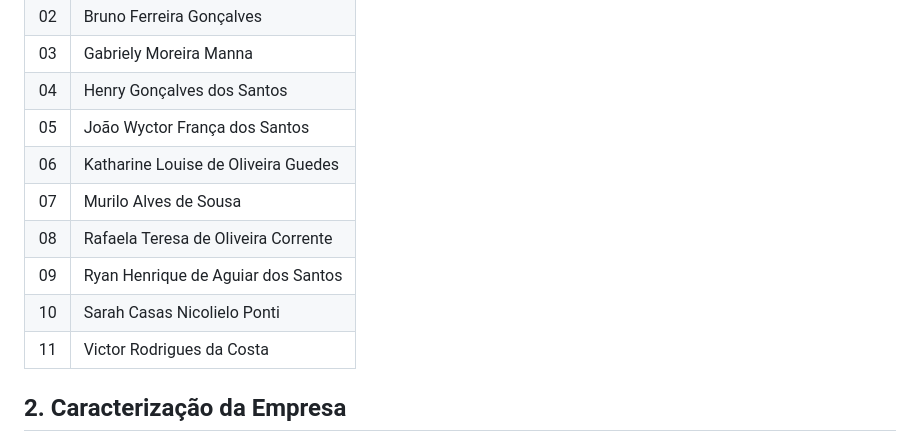
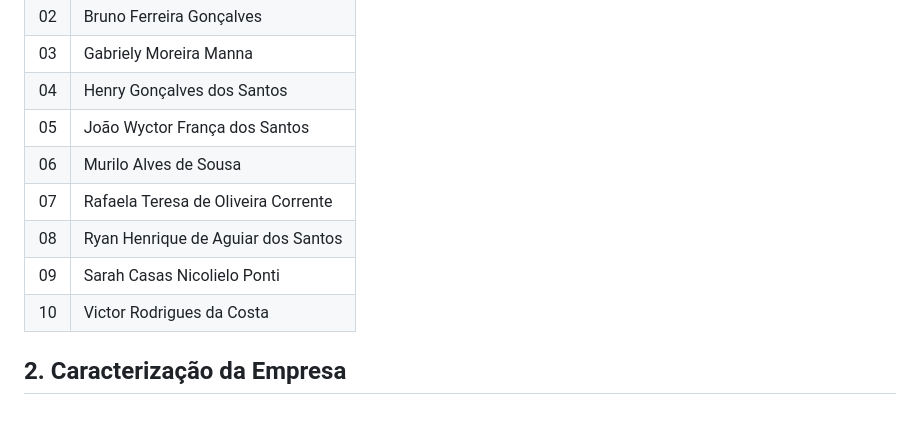
Before and after one commit to RyanHenrique20/CellGO, a Markdown page: README.md, the part around the change. Drawn GitHub-style; blank space fills up the shorter version.

Commit message:
docs: Remove nome da tabela de participantes do grupo

```diff
--- a/README.md
+++ b/README.md
@@ -9,12 +9,11 @@
 | 03 | Gabriely Moreira Manna |
 | 04 | Henry Gonçalves dos Santos |
 | 05 | João Wyctor França dos Santos |
-| 06 | Katharine Louise de Oliveira Guedes |
-| 07 | Murilo Alves de Sousa |
-| 08 | Rafaela Teresa de Oliveira Corrente |
-| 09 | Ryan Henrique de Aguiar dos Santos |
-| 10 | Sarah Casas Nicolielo Ponti |
-| 11 | Victor Rodrigues da Costa |
+| 06 | Murilo Alves de Sousa |
+| 07 | Rafaela Teresa de Oliveira Corrente |
+| 08 | Ryan Henrique de Aguiar dos Santos |
+| 09 | Sarah Casas Nicolielo Ponti |
+| 10 | Victor Rodrigues da Costa |
 
 ## 2. Caracterização da Empresa
 
```
